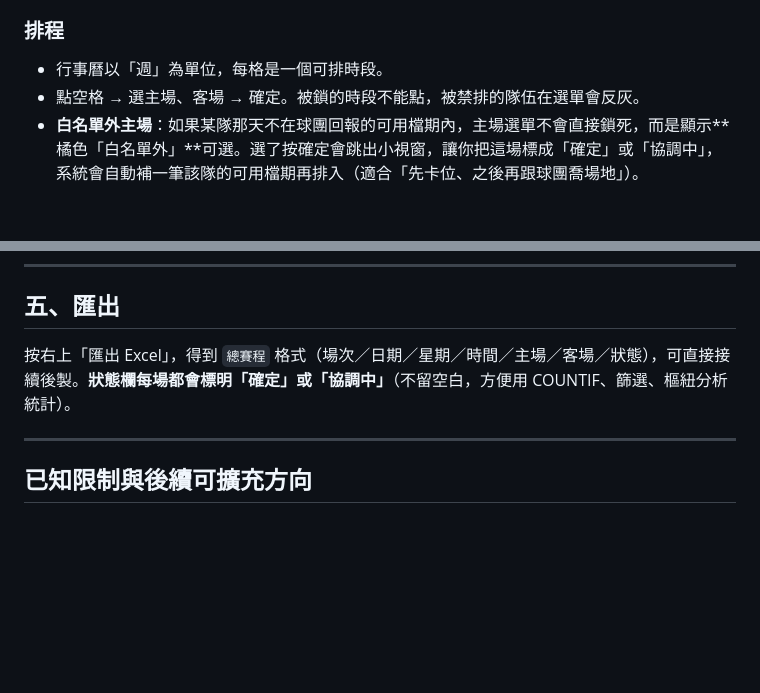
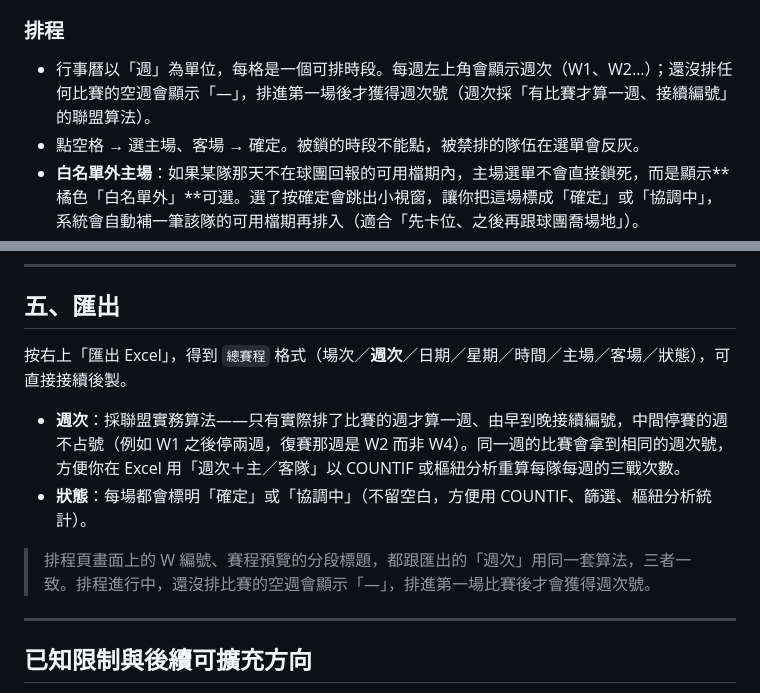
Before and after one commit to Pinkachang/schedule-maker, a Markdown page: README.md, 2 parts joined by grey strips. GitHub-like rendering; blank space fills up the shorter version.

```diff
--- a/README.md
+++ b/README.md
@@ -47,7 +47,7 @@
   - **協調中標注**：每筆檔期可標「確定」或「協調中」（Excel 備註欄填「協調中」會自動辨識，清單上也能點切換）。排在協調中檔期的比賽，會在排程格、進度總覽、匯出 Excel 三處特別標示。
 
 ### 排程
-- 行事曆以「週」為單位，每格是一個可排時段。
+- 行事曆以「週」為單位，每格是一個可排時段。每週左上角會顯示週次（W1、W2…）；還沒排任何比賽的空週會顯示「—」，排進第一場後才獲得週次號（週次採「有比賽才算一週、接續編號」的聯盟算法）。
 - 點空格 → 選主場、客場 → 確定。被鎖的時段不能點，被禁排的隊伍在選單會反灰。
 - **白名單外主場**：如果某隊那天不在球團回報的可用檔期內，主場選單不會直接鎖死，而是顯示**橘色「白名單外」**可選。選了按確定會跳出小視窗，讓你把這場標成「確定」或「協調中」，系統會自動補一筆該隊的可用檔期再排入（適合「先卡位、之後再跟球團喬場地」）。
 - **白名單色點提示**：空格下方會用小色點顯示「哪些隊這個時段可排主場」（隊伍顏色，協調中的半透明），滑鼠移上去看隊名，幫你決定空格排誰。
@@ -96,7 +96,12 @@
 
 ## 五、匯出
 
-按右上「匯出 Excel」，得到 `總賽程` 格式（場次／日期／星期／時間／主場／客場／狀態），可直接接續後製。**狀態欄每場都會標明「確定」或「協調中」**（不留空白，方便用 COUNTIF、篩選、樞紐分析統計）。
+按右上「匯出 Excel」，得到 `總賽程` 格式（場次／**週次**／日期／星期／時間／主場／客場／狀態），可直接接續後製。
+
+- **週次**：採聯盟實務算法——只有實際排了比賽的週才算一週、由早到晚接續編號，中間停賽的週不占號（例如 W1 之後停兩週，復賽那週是 W2 而非 W4）。同一週的比賽會拿到相同的週次號，方便你在 Excel 用「週次＋主／客隊」以 COUNTIF 或樞紐分析重算每隊每週的三戰次數。
+- **狀態**：每場都會標明「確定」或「協調中」（不留空白，方便用 COUNTIF、篩選、樞紐分析統計）。
+
+> 排程頁畫面上的 W 編號、賽程預覽的分段標題，都跟匯出的「週次」用同一套算法，三者一致。排程進行中，還沒排比賽的空週會顯示「—」，排進第一場比賽後才會獲得週次號。
 
 ---
 
```
